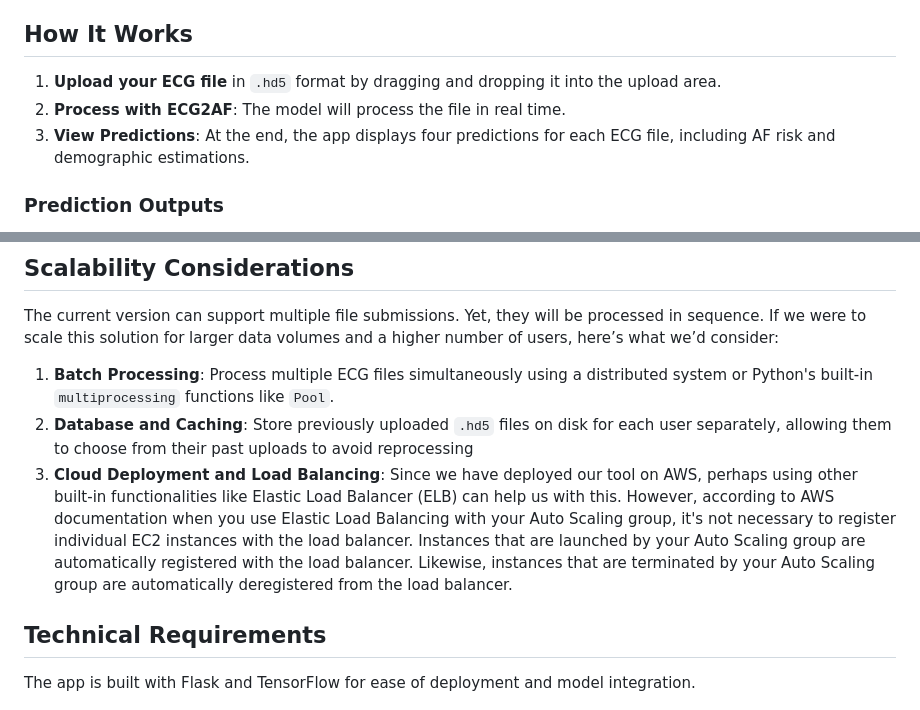
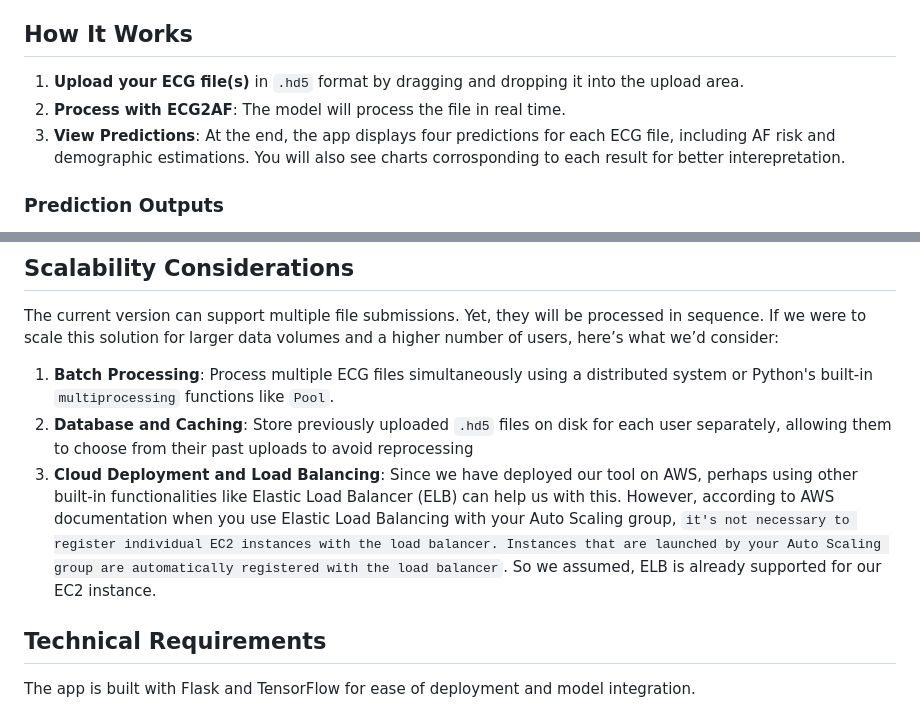
Before and after one commit to dadashkarimi/ecg2af, a Markdown page: README.md, 2 parts joined by grey strips. GitHub-like rendering.

```diff
--- a/README.md
+++ b/README.md
@@ -17,9 +17,9 @@ Our objective is to allow users to: Upload an ECG file (.hd5 format), Process th
 
 ## How It Works
 
-1. **Upload your ECG file** in `.hd5` format by dragging and dropping it into the upload area.
+1. **Upload your ECG file(s)** in `.hd5` format by dragging and dropping it into the upload area.
 2. **Process with ECG2AF**: The model will process the file in real time.
-3. **View Predictions**: At the end, the app displays four predictions for each ECG file, including AF risk and demographic estimations.
+3. **View Predictions**: At the end, the app displays four predictions for each ECG file, including AF risk and demographic estimations. You will also see charts corrosponding to each result for better interepretation.
 
 ### Prediction Outputs
 
@@ -47,7 +47,7 @@ The current version can support multiple file submissions. Yet, they will be pro
 
 1. **Batch Processing**: Process multiple ECG files simultaneously using a distributed system or Python's built-in ``multiprocessing`` functions like ``Pool``.
 2. **Database and Caching**: Store previously uploaded `.hd5` files on disk for each user separately, allowing them to choose from their past uploads to avoid reprocessing
-3. **Cloud Deployment and Load Balancing**: Since we have deployed our tool on AWS, perhaps using other built-in functionalities like  Elastic Load Balancer (ELB) can help us with this. However, according to AWS documentation when you use Elastic Load Balancing with your Auto Scaling group, it's not necessary to register individual EC2 instances with the load balancer. Instances that are launched by your Auto Scaling group are automatically registered with the load balancer. Likewise, instances that are terminated by your Auto Scaling group are automatically deregistered from the load balancer.
+3. **Cloud Deployment and Load Balancing**: Since we have deployed our tool on AWS, perhaps using other built-in functionalities like  Elastic Load Balancer (ELB) can help us with this. However, according to AWS documentation when you use Elastic Load Balancing with your Auto Scaling group, ``it's not necessary to register individual EC2 instances with the load balancer. Instances that are launched by your Auto Scaling group are automatically registered with the load balancer``. So we assumed, ELB is already supported for our EC2 instance.
 
 ## Technical Requirements
 
```
